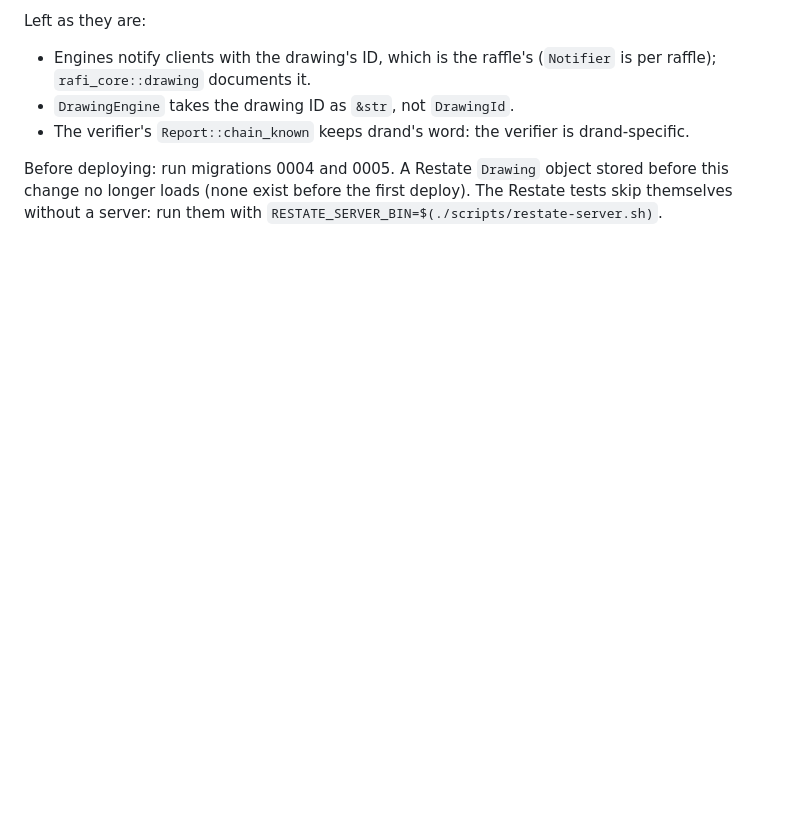
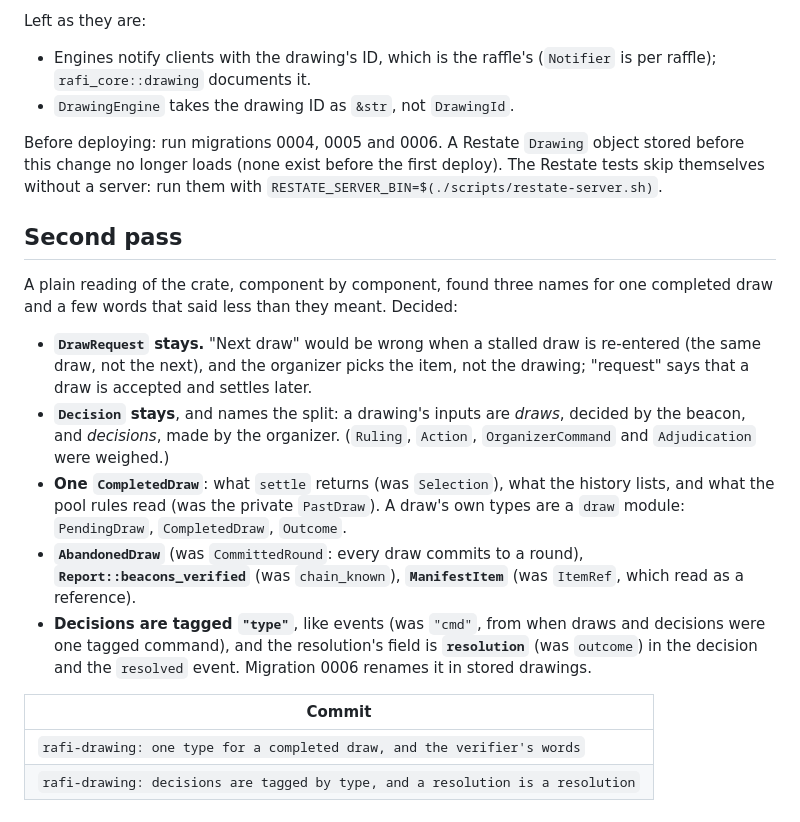
Before and after one commit to sagikazarmark/rafi.orig, a Markdown page: docs/drawing-review.md, the part around the change. GitHub-like rendering; blank space fills up the shorter version.

Commit message:
docs: the drawing review's second pass

```diff
--- a/docs/drawing-review.md
+++ b/docs/drawing-review.md
@@ -193,8 +193,33 @@ Left as they are:
 - Engines notify clients with the drawing's ID, which is the raffle's (`Notifier` is per raffle);
   `rafi_core::drawing` documents it.
 - `DrawingEngine` takes the drawing ID as `&str`, not `DrawingId`.
-- The verifier's `Report::chain_known` keeps drand's word: the verifier is drand-specific.
 
-Before deploying: run migrations 0004 and 0005. A Restate `Drawing` object stored before this
+Before deploying: run migrations 0004, 0005 and 0006. A Restate `Drawing` object stored before this
 change no longer loads (none exist before the first deploy). The Restate tests skip themselves
 without a server: run them with `RESTATE_SERVER_BIN=$(./scripts/restate-server.sh)`.
+
+## Second pass
+
+A plain reading of the crate, component by component, found three names for one completed draw and a
+few words that said less than they meant. Decided:
+
+- **`DrawRequest` stays.** "Next draw" would be wrong when a stalled draw is re-entered (the same
+  draw, not the next), and the organizer picks the item, not the drawing; "request" says that a draw
+  is accepted and settles later.
+- **`Decision` stays**, and names the split: a drawing's inputs are *draws*, decided by the beacon,
+  and *decisions*, made by the organizer. (`Ruling`, `Action`, `OrganizerCommand` and
+  `Adjudication` were weighed.)
+- **One `CompletedDraw`**: what `settle` returns (was `Selection`), what the history lists, and what
+  the pool rules read (was the private `PastDraw`). A draw's own types are a `draw` module:
+  `PendingDraw`, `CompletedDraw`, `Outcome`.
+- **`AbandonedDraw`** (was `CommittedRound`: every draw commits to a round),
+  **`Report::beacons_verified`** (was `chain_known`), **`ManifestItem`** (was `ItemRef`, which read
+  as a reference).
+- **Decisions are tagged `"type"`**, like events (was `"cmd"`, from when draws and decisions were one
+  tagged command), and the resolution's field is **`resolution`** (was `outcome`) in the decision
+  and the `resolved` event. Migration 0006 renames it in stored drawings.
+
+| Commit |
+|---|
+| `rafi-drawing: one type for a completed draw, and the verifier's words` |
+| `rafi-drawing: decisions are tagged by type, and a resolution is a resolution` |
```
